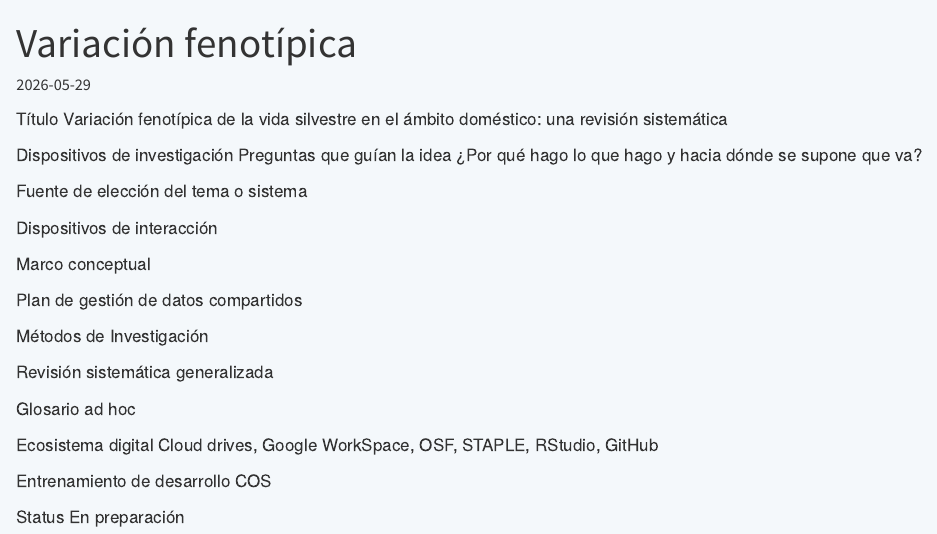
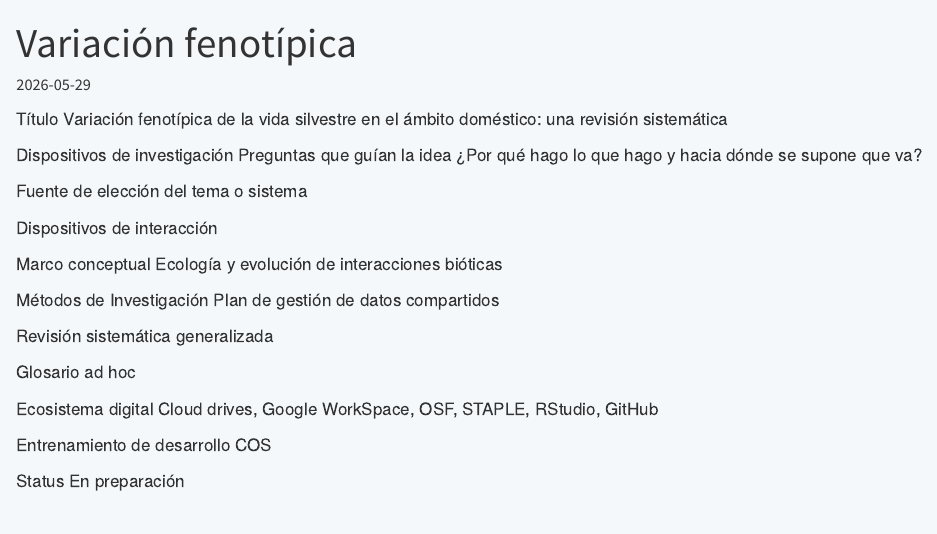
Before and after one commit to maordano/maordano.github.io, a Quarto document (proyectos/proyecto-prueba/index.qmd): the page in a window 1100 px wide, from its top. Rendered offline with R 4.5, knitr and Pandoc in place of Quarto, with nearby package versions.

Commit message:
proyecto2

```diff
--- a/proyectos/proyecto-prueba/index.qmd
+++ b/proyectos/proyecto-prueba/index.qmd
@@ -4,7 +4,7 @@ description: "rutas y facetas del ámbito doméstico"
 date: "2026-05-29"
 date-modified: last-modified
 categories: [Investigación, Campo, Participación Ciudadana, Educación, Aprendizaje, Entrenamiento]
-image: "/images/Lyssomanes-pauper.webp" # Usa la foto de la raíz como miniatura provisional
+image: "images/Lyssomanes-pauper.webp" # Usa la foto de la raíz como miniatura provisional
 ---
 
 Título
@@ -19,10 +19,10 @@ Fuente de elección del tema o sistema
 Dispositivos de interacción
 
 Marco conceptual
-
-Plan de gestión de datos compartidos
+Ecología y evolución de interacciones bióticas
 
 Métodos de Investigación
+Plan de gestión de datos compartidos
 
 Revisión sistemática generalizada
 
```
Also changed, not shown: docs/search.json, 3 other files.
